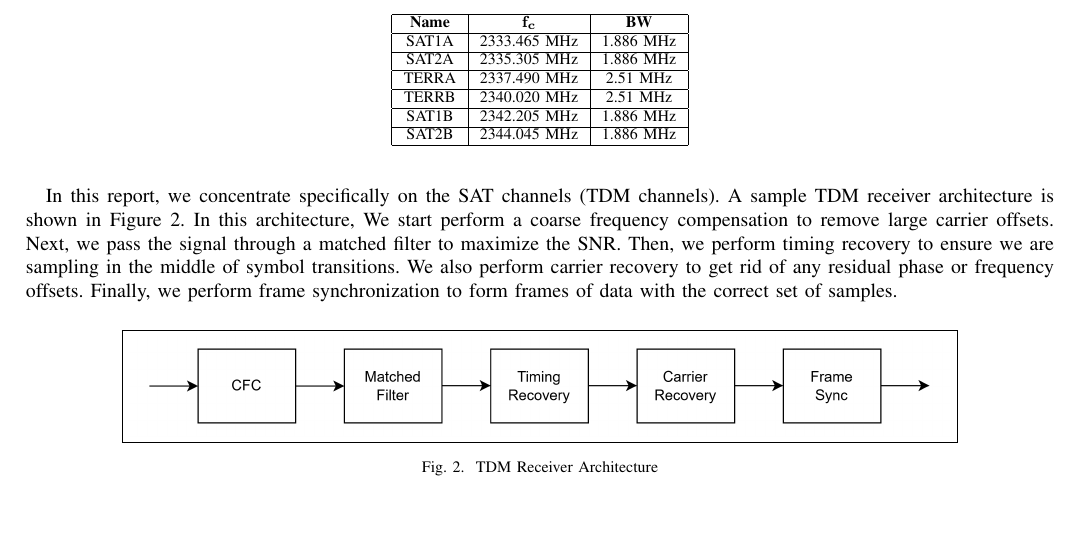
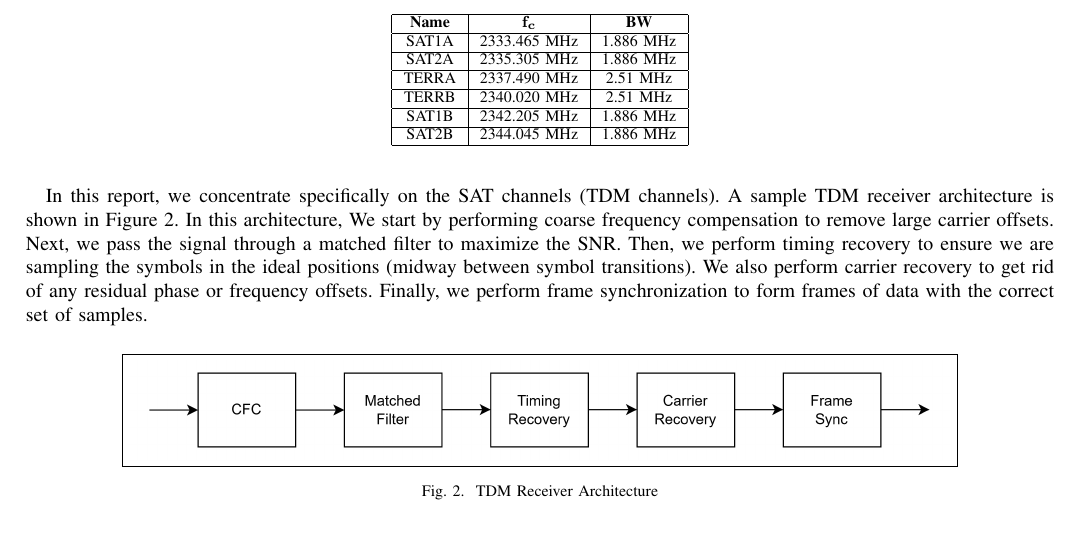
Before and after one commit to osowatzke/ECE_531_Final_Project, a LaTeX paper (latex/final_report.tex): part of page 2 of 8, cut so that both start at the same text. Compiled offline with pdfLaTeX.

Commit message:
Fixing some typos

```diff
--- a/latex/final_report.tex
+++ b/latex/final_report.tex
@@ -93,7 +93,7 @@ In this section, we provide background information on XM radio modulation. XM ra
 \end{figure}
 \fi
 
-In this report, we concentrate specifically on the SAT channels (TDM channels). A sample TDM receiver architecture is shown in Figure \ref{fig::tdm_receiver_architecture}. In this architecture, We start perform a coarse frequency compensation to remove large carrier offsets. Next, we pass the signal through a matched filter to maximize the SNR. Then, we perform timing recovery to ensure we are sampling in the middle of symbol transitions. We also perform carrier recovery to get rid of any residual phase or frequency offsets. Finally, we perform frame synchronization to form frames of data with the correct set of samples.
+In this report, we concentrate specifically on the SAT channels (TDM channels). A sample TDM receiver architecture is shown in Figure \ref{fig::tdm_receiver_architecture}. In this architecture, We start by performing coarse frequency compensation to remove large carrier offsets. Next, we pass the signal through a matched filter to maximize the SNR. Then, we perform timing recovery to ensure we are sampling the symbols in the ideal positions (midway between symbol transitions). We also perform carrier recovery to get rid of any residual phase or frequency offsets. Finally, we perform frame synchronization to form frames of data with the correct set of samples.
 
 \begin{figure}[H]
 	\centerline{\fbox{\includegraphics[width=0.8\textwidth]{tdm_receiver_architecture.png}}}
```
